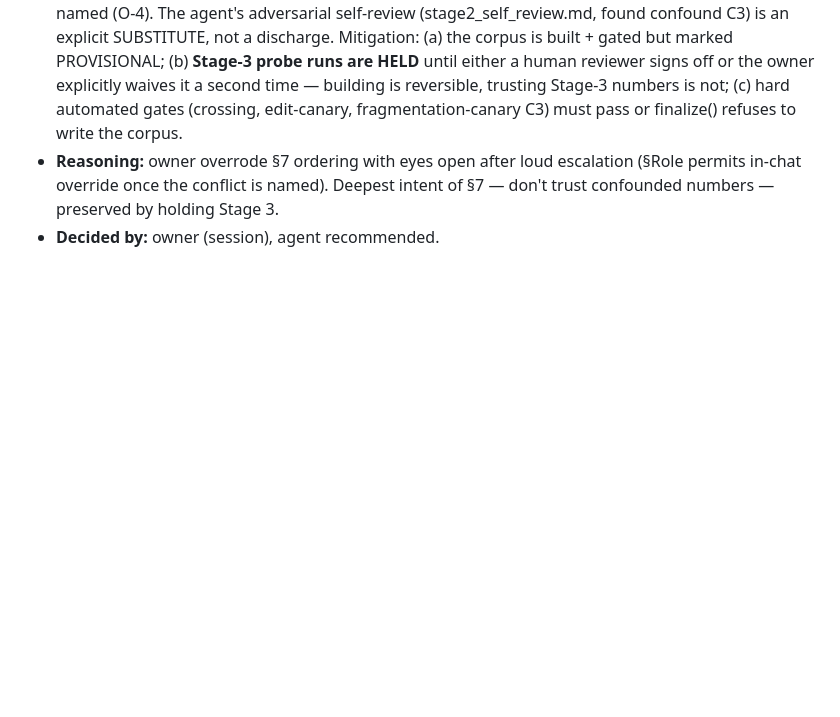
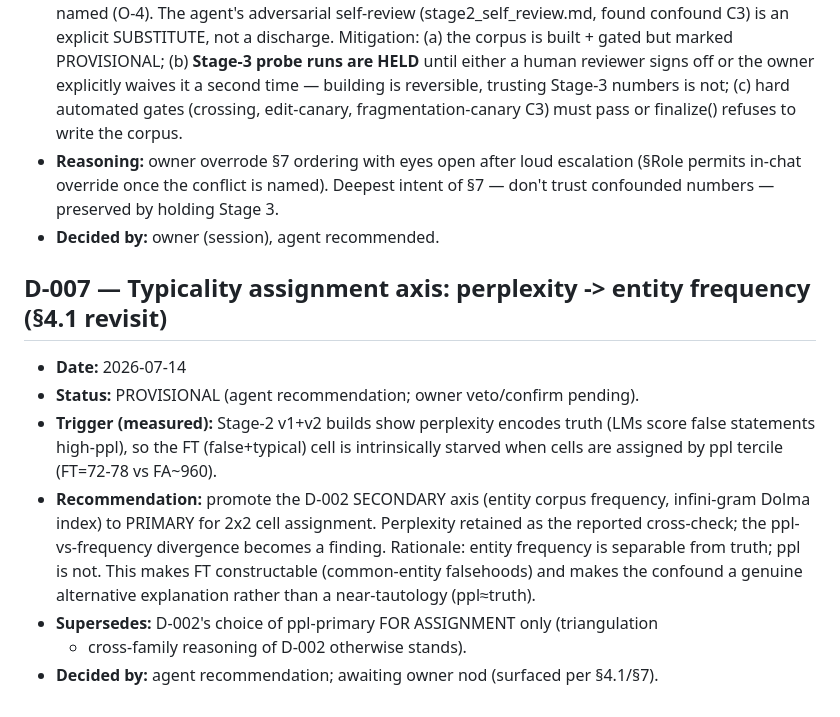
Before and after one commit to aidev-coder/mirage-tmlr, a Markdown page: notes/decisions.md, the part around the change. Rendered like a GitHub page; blank space fills up the shorter version.

Commit message:
MIRAGE Stage-2 v2 finding: perplexity encodes truth -> FT starvation intrinsic; recommend frequency axis (D-007)
Freq-aware swaps did not fill FT: false statements score high ppl because the LM
knows they're false. ppl-as-assignment-axis makes FT unconstructable (strongest
thesis confirmation, in our own apparatus). D-007 (provisional): promote entity
frequency (D-002 secondary) to primary assignment axis; ppl -> cross-check.
Owner nod pending (4.1). No tuning. Corpus not finalized, Stage-3 held.

```diff
--- a/notes/decisions.md
+++ b/notes/decisions.md
@@ -107,3 +107,20 @@ Every resolved §4 open decision gets an entry: date, decision, reasoning, who d
   (§Role permits in-chat override once the conflict is named). Deepest intent of
   §7 — don't trust confounded numbers — preserved by holding Stage 3.
 - **Decided by:** owner (session), agent recommended.
+
+## D-007 — Typicality assignment axis: perplexity -> entity frequency (§4.1 revisit)
+
+- **Date:** 2026-07-14
+- **Status:** PROVISIONAL (agent recommendation; owner veto/confirm pending).
+- **Trigger (measured):** Stage-2 v1+v2 builds show perplexity encodes truth (LMs
+  score false statements high-ppl), so the FT (false+typical) cell is intrinsically
+  starved when cells are assigned by ppl tercile (FT=72-78 vs FA~960).
+- **Recommendation:** promote the D-002 SECONDARY axis (entity corpus frequency,
+  infini-gram Dolma index) to PRIMARY for 2x2 cell assignment. Perplexity retained
+  as the reported cross-check; the ppl-vs-frequency divergence becomes a finding.
+  Rationale: entity frequency is separable from truth; ppl is not. This makes FT
+  constructable (common-entity falsehoods) and makes the confound a genuine
+  alternative explanation rather than a near-tautology (ppl≈truth).
+- **Supersedes:** D-002's choice of ppl-primary FOR ASSIGNMENT only (triangulation
+  + cross-family reasoning of D-002 otherwise stands).
+- **Decided by:** agent recommendation; awaiting owner nod (surfaced per §4.1/§7).
```
